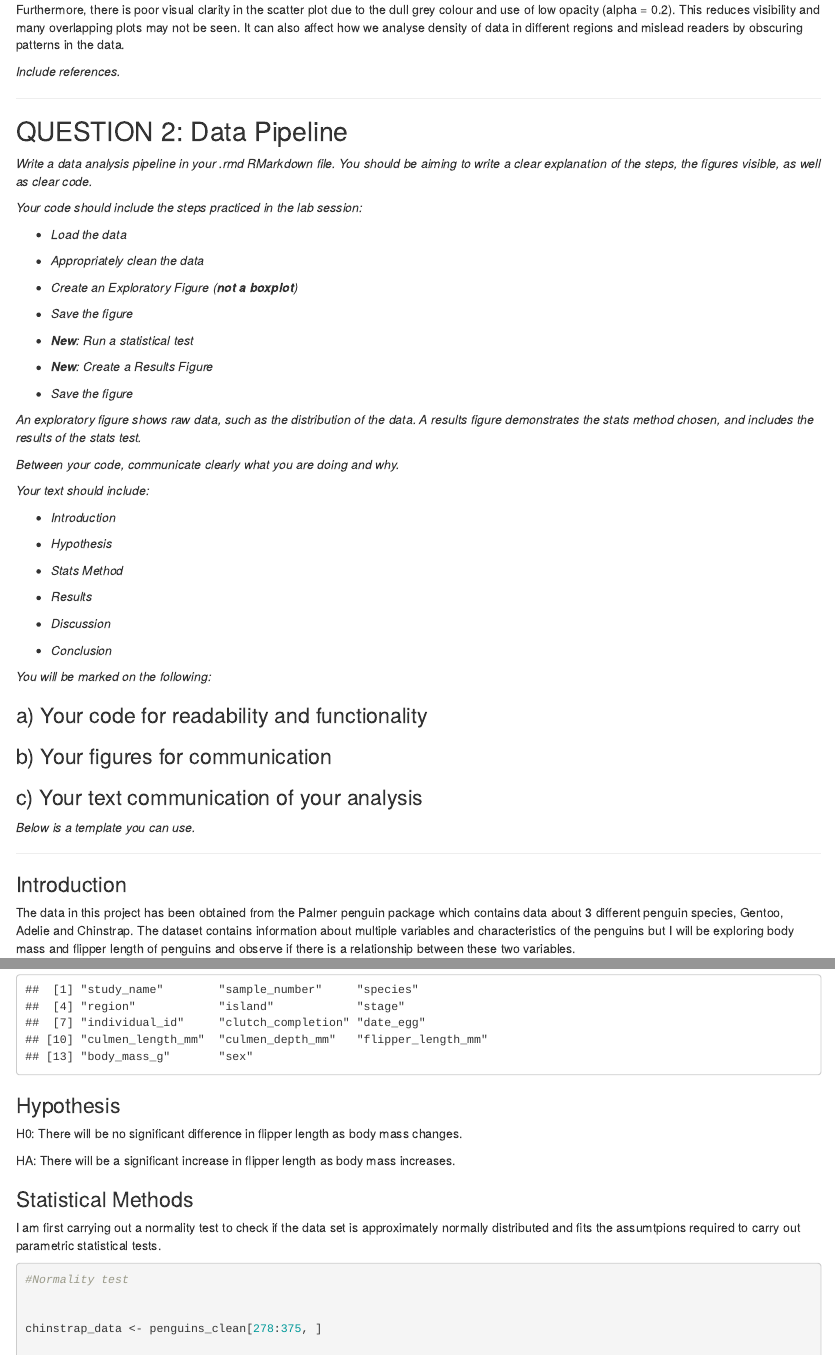
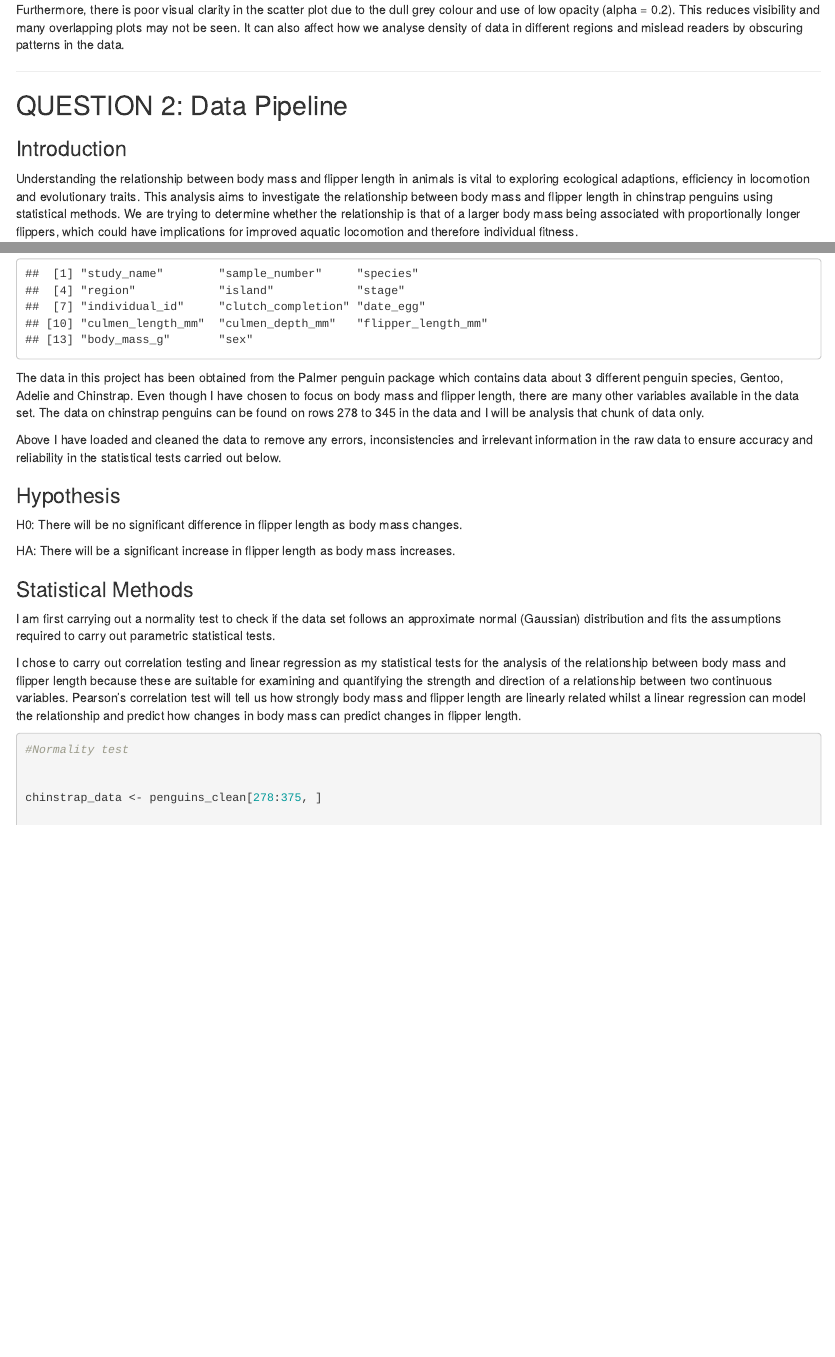
Before and after one commit to sum4ita/Reproducible_science, an R Markdown document (assignment_template.Rmd): the page in a window 1100 px wide, from 1820 px down, and a second part further down, joined at a grey line. Rendered offline with R 4.5, knitr and Pandoc, with nearby package versions; column names are cleaned by a stand-in for the janitor package.

Commit message:
reproducible science

````diff
--- a/assignment_template.Rmd
+++ b/assignment_template.Rmd
@@ -51,63 +51,15 @@ Another poor design choice to be considered is the colouring. There are 3 differ
 Furthermore, there is poor visual clarity in the scatter plot due to the dull grey colour and use of low opacity (alpha = 0.2). This reduces visibility and many overlapping plots may not be seen. It can also affect how we analyse density of data in different regions and mislead readers by obscuring patterns in the data.
 
 
-*Include references.*
 
 ------------------------------------------------------------------------
 
 ## QUESTION 2: Data Pipeline
 
-*Write a data analysis pipeline in your .rmd RMarkdown file. You should be aiming to write a clear explanation of the steps, the figures visible, as well as clear code.*
-
-*Your code should include the steps practiced in the lab session:*
-
--   *Load the data*
-
--   *Appropriately clean the data*
-
--   *Create an Exploratory Figure (**not a boxplot**)*
-
--   *Save the figure*
-
--   ***New**: Run a statistical test*
-
--   ***New**: Create a Results Figure*
-
--   *Save the figure*
-
-*An exploratory figure shows raw data, such as the distribution of the data. A results figure demonstrates the stats method chosen, and includes the results of the stats test.*
-
-*Between your code, communicate clearly what you are doing and why.*
-
-*Your text should include:*
-
--   *Introduction*
-
--   *Hypothesis*
-
--   *Stats Method*
-
--   *Results*
-
--   *Discussion*
-
--   *Conclusion*
-
-*You will be marked on the following:*
-
-### a) Your code for readability and functionality
-
-### b) Your figures for communication
-
-### c) Your text communication of your analysis
-
-*Below is a template you can use.*
-
-------------------------------------------------------------------------
 
 ### Introduction
 
-The data in this project has been obtained from the Palmer penguin package which contains data about 3 different penguin species, Gentoo, Adelie and Chinstrap. The dataset contains information about multiple variables and characteristics of the penguins but I will be exploring body mass and flipper length of penguins and observe if there is a relationship between these two variables.
+Understanding the relationship between body mass and flipper length in animals is vital to exploring ecological adaptions, efficiency in locomotion and evolutionary traits. This analysis aims to investigate the relationship between body mass and flipper length in chinstrap penguins using statistical methods. We are trying to determine whether the relationship is that of a larger body mass being associated with proportionally longer flippers, which could have implications for improved aquatic locomotion and therefore individual fitness.
 
 ```{r Data Exploration}
 
@@ -135,8 +87,11 @@ penguins_clean <- penguins_raw %>%
 
 colnames(penguins_clean)
 
+```
 
-```
+The data in this project has been obtained from the Palmer penguin package which contains data about 3 different penguin species, Gentoo, Adelie and Chinstrap. Even though I have chosen to focus on body mass and flipper length, there are many other variables available in the data set. The data on chinstrap penguins can be found on rows 278 to 345 in the data and I will be analysis that chunk of data only.
+
+Above I have loaded and cleaned the data to remove any errors, inconsistencies and irrelevant information in the raw data to ensure accuracy and reliability in the statistical tests carried out below.
 
 ### Hypothesis
 
@@ -146,7 +101,9 @@ HA: There will be a significant increase in flipper length as body mass increase
 
 ### Statistical Methods
 
-I am first carrying out a normality test to check if the data set is approximately normally distributed and fits the assumtpions required to carry out parametric statistical tests.
+I am first carrying out a normality test to check if the data set follows an approximate normal (Gaussian) distribution and fits the assumptions required to carry out parametric statistical tests.
+
+I chose to carry out correlation testing and linear regression as my statistical tests for the analysis of the relationship between body mass and flipper length because these are suitable for examining and quantifying the strength and direction of a relationship between two continuous variables. Pearson's correlation test will tell us how strongly body mass and flipper length are linearly related whilst a linear regression can model the relationship and predict how changes in body mass can predict changes in flipper length.
 
 ```{r Statistics}
 
````
Also changed, not shown: assignment_template.Rmd (17 more changed lines).
